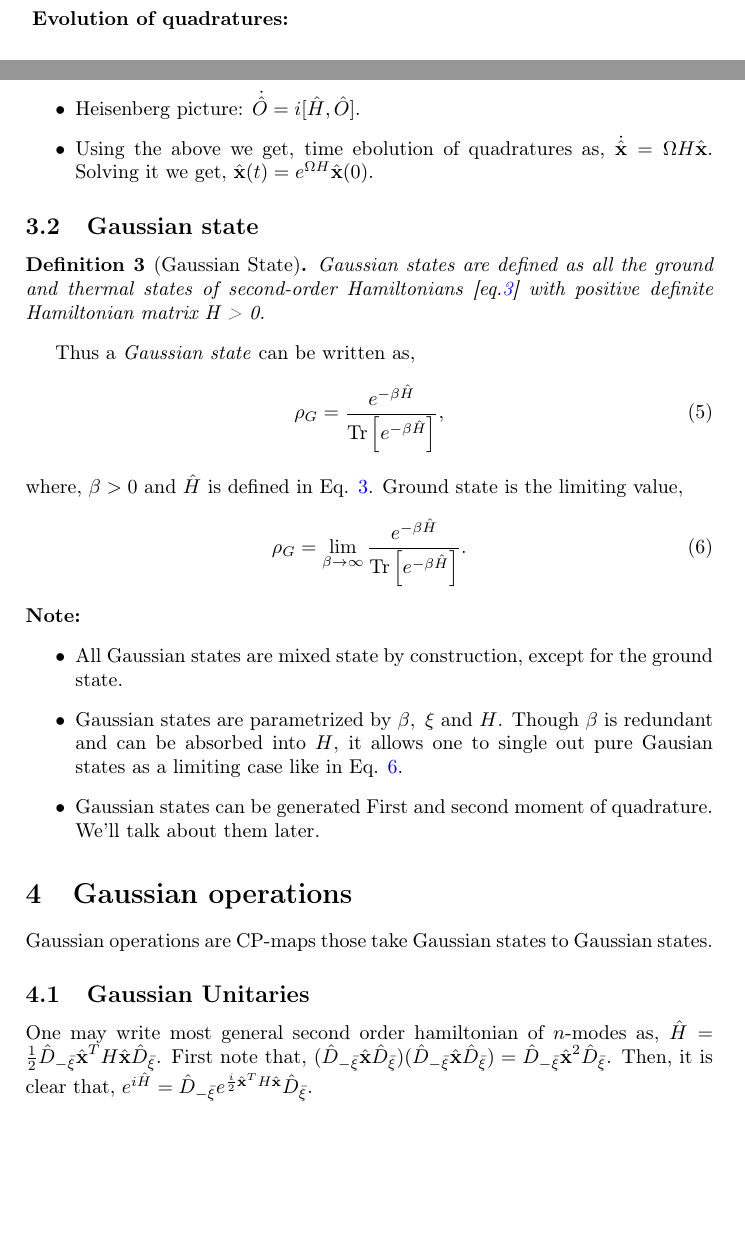
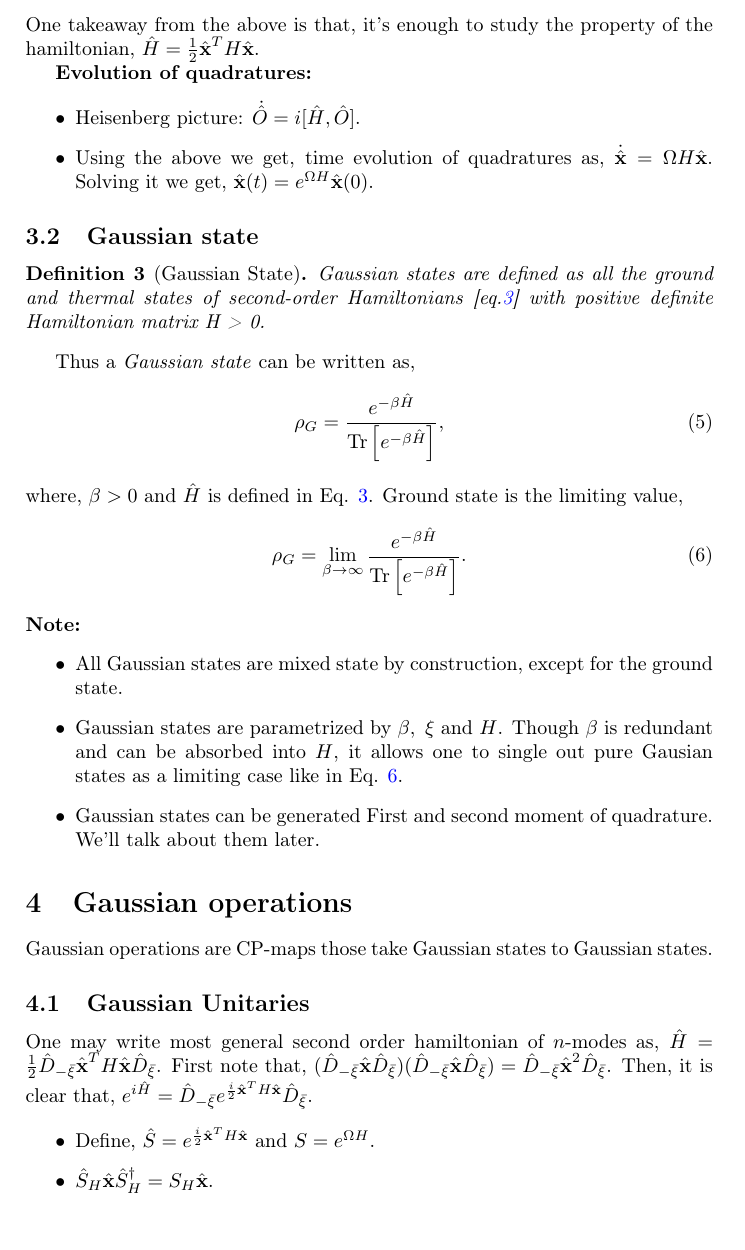
Before and after one commit to arnabghorui/my-silly-notes, a LaTeX document (homodyne_measurement_notes/Homodyne Measurement Notes.tex): two parts of pages 2 and 3 of 3 before the commit and part of page 3 of 3 after it, the two joined at a grey line, cut at the place of the change. Compiled offline with pdfLaTeX.

Commit message:
Minor changes

```diff
--- a/homodyne_measurement_notes/Homodyne Measurement Notes.tex
+++ b/homodyne_measurement_notes/Homodyne Measurement Notes.tex
@@ -96,13 +96,16 @@
 		\hat{H}' = \half (\xx-\bar{\xi})^T H (\xx-\bar{\xi}) &= \half \sum_{jk} (\xx-\xi) _j H_{jk} (\xx-\xi) _j \notag \\
 		&= \half \sum_{jk} (\dd{-\xi} \hat x_j \dd{\xi})  H_{jk} (\dd{-\xi} \hat x_k \dd{\xi})  \notag\\
 		&= \half \sum_{jk} (\dd{-\xi} \hat x_j H_{jk} \hat x_k \dd{\xi}) \notag\\
-		\hat{H}'&= \half \dd{-\bar{\xi}} \xx^T H \xx \dd{\bar{\xi}}
+		\hat{H}'&= \half \dd{-\bar{\xi}} (\xx^T H \xx) \dd{\bar{\xi}}
 	\end{align}
-	\vspace*{-\abovedisplayskip}
+	One takeaway from  the above is that, it's enough to study the property of the hamiltonian, $\hat{H} = \half \xx^T H \xx$.
+
+	%\vspace*{-\abovedisplayskip}
 	\textbf{Evolution of quadratures:}
 	\begin{itemize}
 		\item Heisenberg picture: $\dot{\hat O} = i[\hat{H}, \hat{O}]$.
-		\item Using the above we get, time ebolution of quadratures as, $\dot{\xx} = \Omega H \xx$. Solving it we get, $\xx(t) = e^{\Omega H} \xx(0)$.
+		\item Using the above we get, time evolution of quadratures as, $\dot{\xx} = \Omega H \xx$. Solving it we get, $\xx(t) = e^{\Omega H} \xx(0)$.
+
 
 	\end{itemize}
 
@@ -133,6 +136,11 @@
 	One may write most general second order hamiltonian of $n$-modes as, $\hat{H}=\half \dd{-\bar{\xi}} \xx^T H \xx \dd{\bar{\xi}} $.
 	First note that, $(\dd{-\bar{\xi}} \xx \dd{\bar{\xi}}) (\dd{-\bar{\xi}} \xx \dd{\bar{\xi}}) = \dd{-\bar{\xi}} \xx^2 \dd{\bar{\xi}}$. Then,
 	it is clear that, $ e^{i\hat{H}} =  \dd{-\bar{\xi}} e^{\frac{i}{2}\xx^T H \xx } \dd{\bar{\xi}}$.
+	\begin{itemize}
+		\item Define, $\hat S = e^{\frac{i}{2} \xx^T H \xx}$ and $S = e^{\Omega H}$.
+		\item $\hat S_H \xx \hat S_H^\dagger = S_H \xx$.
+
+	\end{itemize}
 
 
 
```
Also changed, not shown: homodyne_measurement_notes/Homodyne Measurement Notes.pdf, 2 other files.
